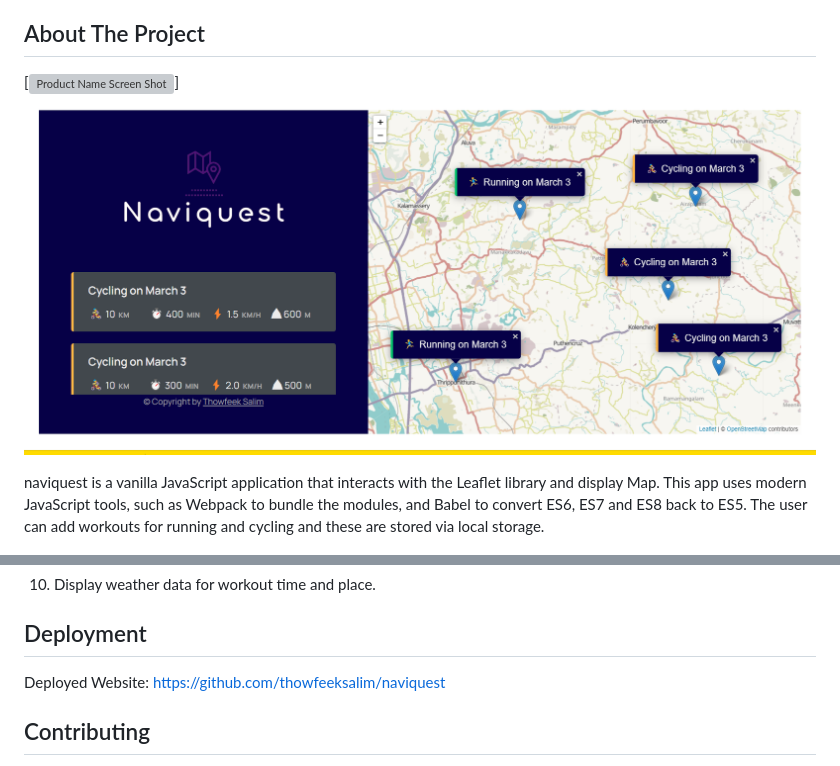
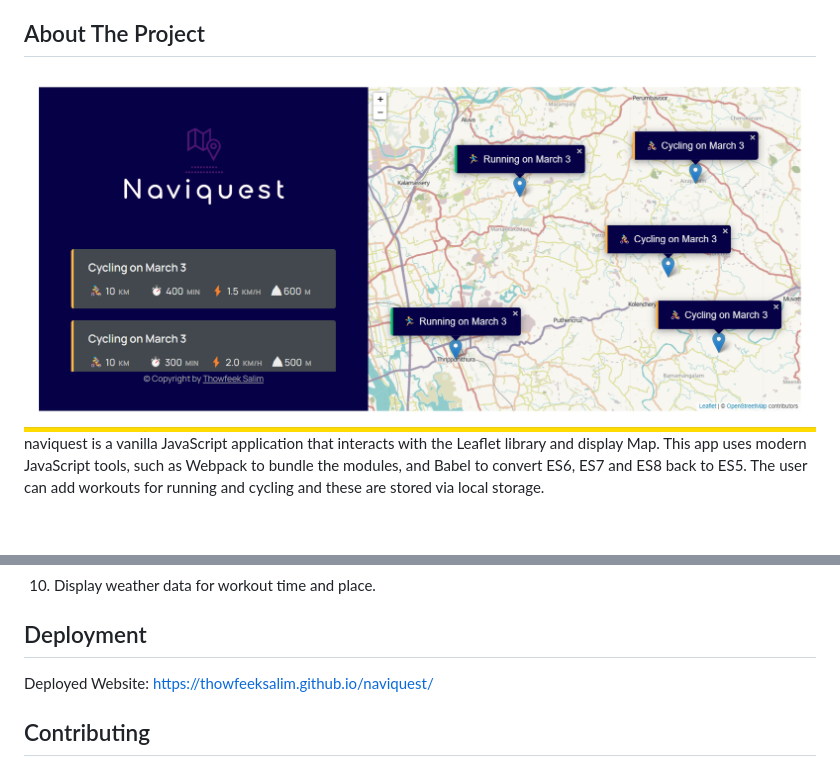
Before and after one commit to thowfeeksalim/naviquest, a Markdown page: README.md, 2 parts joined by grey strips. GitHub-like rendering; grey boxes are pictures that could not be loaded.

```diff
--- a/README.md
+++ b/README.md
@@ -57,7 +57,7 @@
 
 ## About The Project
 
-[![Product Name Screen Shot][product-screenshot]]<img src="/ss.png">
+<img src="/ss.png">
 
 naviquest is a vanilla JavaScript application that interacts with the Leaflet library and display Map. This app uses modern JavaScript tools, such as Webpack to bundle the modules, and Babel to convert ES6, ES7 and ES8 back to ES5. The user can add workouts for running and cycling and these are stored via local storage.
 
@@ -157,7 +157,7 @@ See the [open issues](https://github.com/thowfeeksalim/naviquest/issues) for a l
 
 ## Deployment
 
-Deployed Website:  https://github.com/thowfeeksalim/naviquest
+Deployed Website:  https://thowfeeksalim.github.io/naviquest/
 
 
 
```
Also changed, not shown: other parts of README.md (+2 -2 lines).
